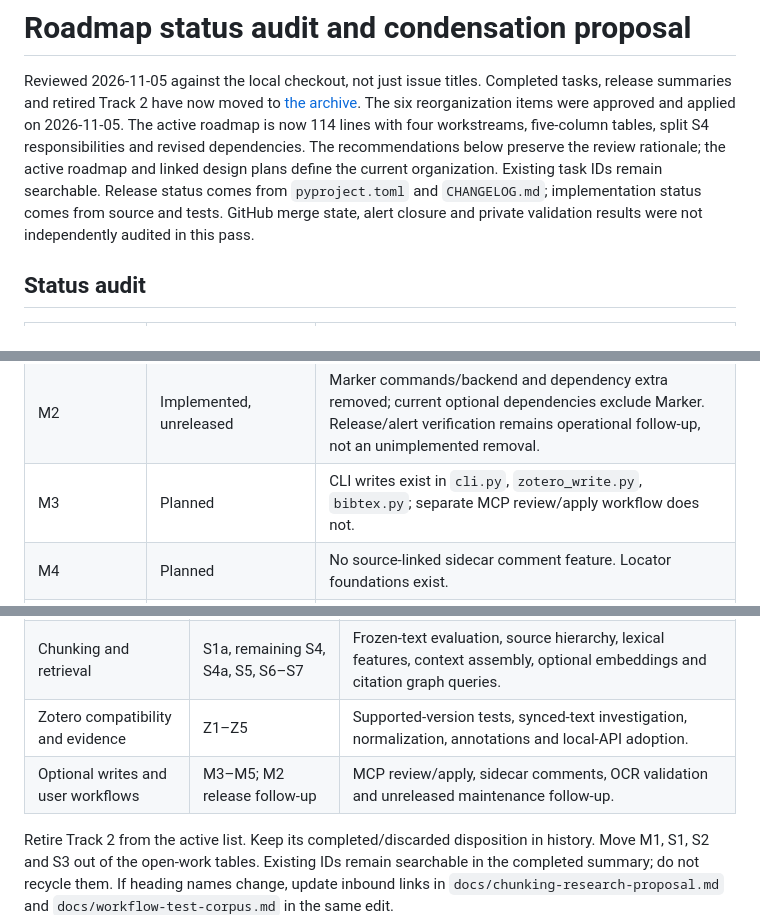
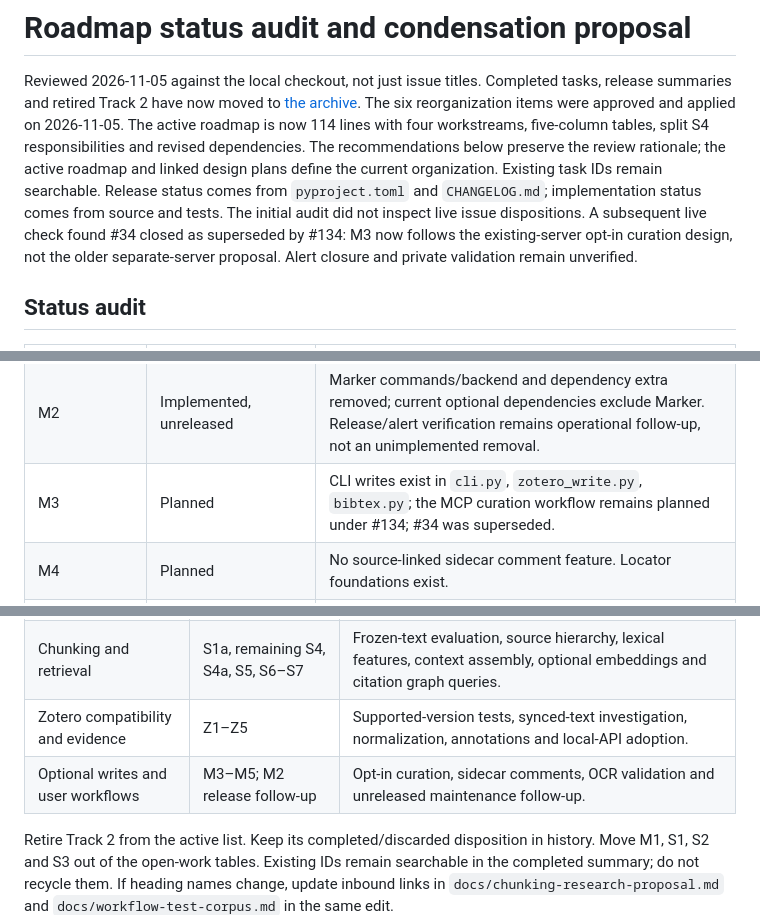
Before and after one commit to matthiaskloft/zotero-fulltext-mcp, a Markdown page: docs/roadmap-review-2026-11.md, 3 parts joined by grey strips. GitHub-like rendering.

Commit message:
docs(roadmap): track curation under its superseding issue

```diff
--- a/docs/roadmap-review-2026-11.md
+++ b/docs/roadmap-review-2026-11.md
@@ -7,8 +7,9 @@ now 114 lines with four workstreams, five-column tables, split S4 responsibiliti
 dependencies. The recommendations below preserve the review rationale; the active roadmap
 and linked design plans define the current organization. Existing task IDs remain searchable.
 Release status comes from `pyproject.toml` and `CHANGELOG.md`; implementation status comes
-from source and tests. GitHub merge state, alert closure and private validation results were
-not independently audited in this pass.
+from source and tests. The initial audit did not inspect live issue dispositions. A subsequent live check found #34
+closed as superseded by #134: M3 now follows the existing-server opt-in curation design, not
+the older separate-server proposal. Alert closure and private validation remain unverified.
 
 ## Status audit
 
@@ -24,7 +25,7 @@ not independently audited in this pass.
 | Track 2 | Complete in retained scope | `artifacts.py`, `_library_publish.py`, library/publication and end-to-end tests; latency runner and recorded baselines. Layout migration was dropped, so its test cannot remain pending. Slow common-term queries are a recorded limitation, not evidence that the baseline harness is unfinished. |
 | M1 | Implemented, released | `pre_write_checks.py`: live bridge reads, verified-copy fallback and refusal on unavailable checks. WAL-aware snapshots exist. |
 | M2 | Implemented, unreleased | Marker commands/backend and dependency extra removed; current optional dependencies exclude Marker. Release/alert verification remains operational follow-up, not an unimplemented removal. |
-| M3 | Planned | CLI writes exist in `cli.py`, `zotero_write.py`, `bibtex.py`; separate MCP review/apply workflow does not. |
+| M3 | Planned | CLI writes exist in `cli.py`, `zotero_write.py`, `bibtex.py`; the MCP curation workflow remains planned under #134; #34 was superseded. |
 | M4 | Planned | No source-linked sidecar comment feature. Locator foundations exist. |
 | M5 | Implemented, validation pending | `image_ocr.py`, `_ollama_client.py`, CLI and crop/recognition tests exist. General-use stress validation and announcement decision remain. |
 | Z1 | Planned extension | `runtime.py` detects processes/connectivity, not a supported-version matrix. Container pins Zotero 9.0.6; multi-version compatibility remains unverified. |
@@ -49,7 +50,7 @@ plans and issues. Use four workstreams, displayed in pipeline order:
 | Extraction and reference quality | E1–E4 (S3a/S3b remain aliases) | Reviewed artifact schema, corpus baseline, extraction/cleanup comparisons and reference parsing. |
 | Chunking and retrieval | S1a, remaining S4, S4a, S5, S6–S7 | Frozen-text evaluation, source hierarchy, lexical features, context assembly, optional embeddings and citation graph queries. |
 | Zotero compatibility and evidence | Z1–Z5 | Supported-version tests, synced-text investigation, normalization, annotations and local-API adoption. |
-| Optional writes and user workflows | M3–M5; M2 release follow-up | MCP review/apply, sidecar comments, OCR validation and unreleased maintenance follow-up. |
+| Optional writes and user workflows | M3–M5; M2 release follow-up | Opt-in curation, sidecar comments, OCR validation and unreleased maintenance follow-up. |
 
 Retire Track 2 from the active list. Keep its completed/discarded disposition in history.
 Move M1, S1, S2 and S3 out of the open-work tables. Existing IDs remain searchable in the
```
Also changed, not shown: ROADMAP.md (+1 -1 lines).
